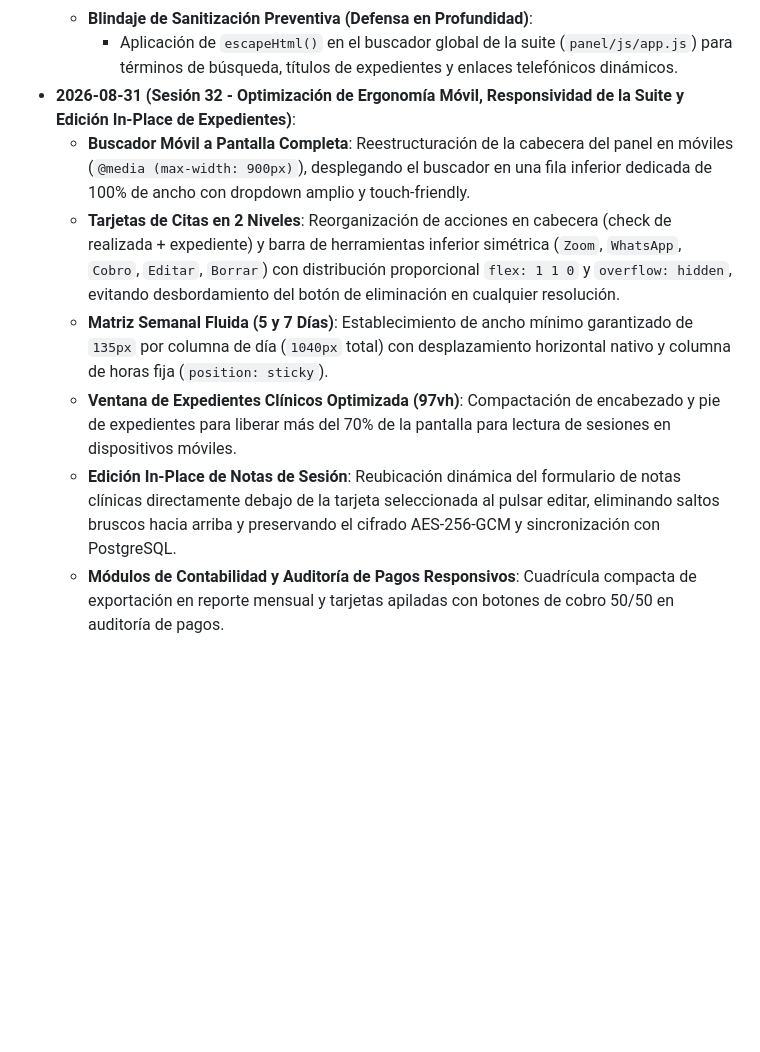
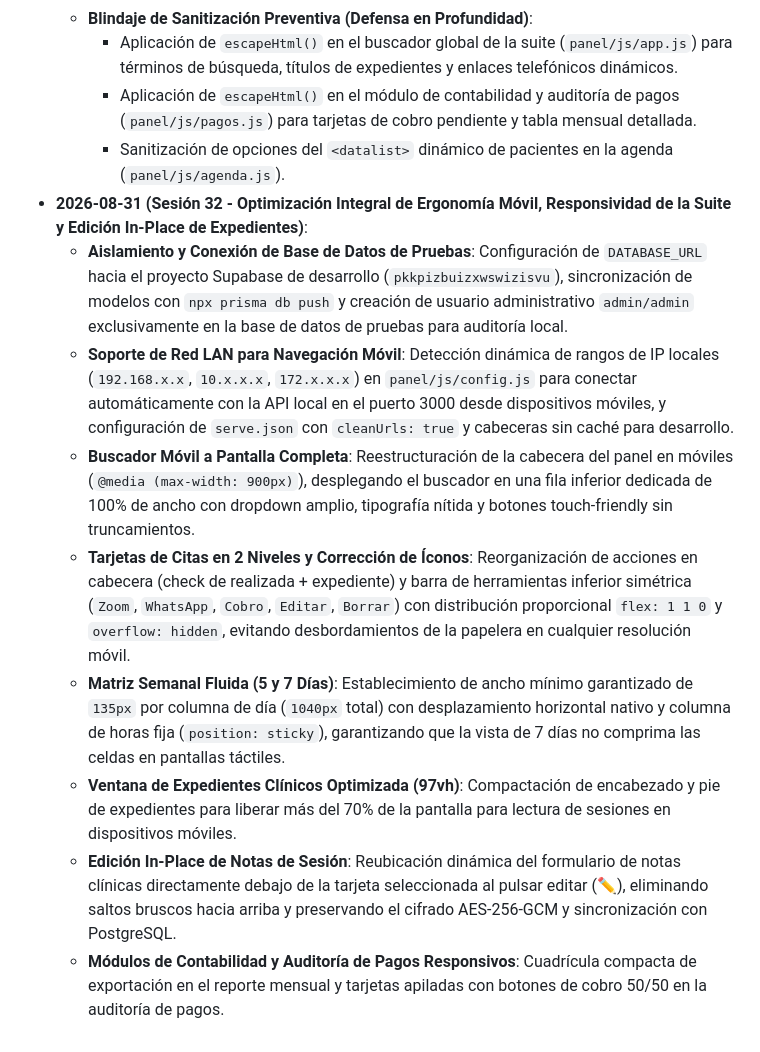
Before and after one commit to CristhianRuiz24/PsicoLau-Pagina-web, a Markdown page: docs/historial.md, the part around the change. GitHub-like rendering; blank space fills up the shorter version.

Commit message:
docs: actualizar bitacora detallada de la Sesion 32 en historial.md

```diff
--- a/docs/historial.md
+++ b/docs/historial.md
@@ -162,10 +162,14 @@ Este documento recopila la bitácora histórica completa de sesiones, cambios ar
   - **Reducción de Ventana de Exposición JWT**: Ajuste del tiempo de expiración del token administrativo a **8 horas** (`expiresIn: '8h'`) en `backend/src/controllers/authController.js` para alinear la sesión con una jornada clínica y mitigar el impacto de accesos desatendidos.
   - **Blindaje de Sanitización Preventiva (Defensa en Profundidad)**:
     - Aplicación de `escapeHtml()` en el buscador global de la suite (`panel/js/app.js`) para términos de búsqueda, títulos de expedientes y enlaces telefónicos dinámicos.
-- **2026-08-31 (Sesión 32 - Optimización de Ergonomía Móvil, Responsividad de la Suite y Edición In-Place de Expedientes)**:
-  - **Buscador Móvil a Pantalla Completa**: Reestructuración de la cabecera del panel en móviles (`@media (max-width: 900px)`), desplegando el buscador en una fila inferior dedicada de 100% de ancho con dropdown amplio y touch-friendly.
-  - **Tarjetas de Citas en 2 Niveles**: Reorganización de acciones en cabecera (check de realizada + expediente) y barra de herramientas inferior simétrica (`Zoom`, `WhatsApp`, `Cobro`, `Editar`, `Borrar`) con distribución proporcional `flex: 1 1 0` y `overflow: hidden`, evitando desbordamiento del botón de eliminación en cualquier resolución.
-  - **Matriz Semanal Fluida (5 y 7 Días)**: Establecimiento de ancho mínimo garantizado de `135px` por columna de día (`1040px` total) con desplazamiento horizontal nativo y columna de horas fija (`position: sticky`).
+    - Aplicación de `escapeHtml()` en el módulo de contabilidad y auditoría de pagos (`panel/js/pagos.js`) para tarjetas de cobro pendiente y tabla mensual detallada.
+    - Sanitización de opciones del `<datalist>` dinámico de pacientes en la agenda (`panel/js/agenda.js`).
+- **2026-08-31 (Sesión 32 - Optimización Integral de Ergonomía Móvil, Responsividad de la Suite y Edición In-Place de Expedientes)**:
+  - **Aislamiento y Conexión de Base de Datos de Pruebas**: Configuración de `DATABASE_URL` hacia el proyecto Supabase de desarrollo (`pkkpizbuizxwswizisvu`), sincronización de modelos con `npx prisma db push` y creación de usuario administrativo `admin/admin` exclusivamente en la base de datos de pruebas para auditoría local.
+  - **Soporte de Red LAN para Navegación Móvil**: Detección dinámica de rangos de IP locales (`192.168.x.x`, `10.x.x.x`, `172.x.x.x`) en `panel/js/config.js` para conectar automáticamente con la API local en el puerto 3000 desde dispositivos móviles, y configuración de `serve.json` con `cleanUrls: true` y cabeceras sin caché para desarrollo.
+  - **Buscador Móvil a Pantalla Completa**: Reestructuración de la cabecera del panel en móviles (`@media (max-width: 900px)`), desplegando el buscador en una fila inferior dedicada de 100% de ancho con dropdown amplio, tipografía nítida y botones touch-friendly sin truncamientos.
+  - **Tarjetas de Citas en 2 Niveles y Corrección de Íconos**: Reorganización de acciones en cabecera (check de realizada + expediente) y barra de herramientas inferior simétrica (`Zoom`, `WhatsApp`, `Cobro`, `Editar`, `Borrar`) con distribución proporcional `flex: 1 1 0` y `overflow: hidden`, evitando desbordamientos de la papelera en cualquier resolución móvil.
+  - **Matriz Semanal Fluida (5 y 7 Días)**: Establecimiento de ancho mínimo garantizado de `135px` por columna de día (`1040px` total) con desplazamiento horizontal nativo y columna de horas fija (`position: sticky`), garantizando que la vista de 7 días no comprima las celdas en pantallas táctiles.
   - **Ventana de Expedientes Clínicos Optimizada (97vh)**: Compactación de encabezado y pie de expedientes para liberar más del 70% de la pantalla para lectura de sesiones en dispositivos móviles.
-  - **Edición In-Place de Notas de Sesión**: Reubicación dinámica del formulario de notas clínicas directamente debajo de la tarjeta seleccionada al pulsar editar, eliminando saltos bruscos hacia arriba y preservando el cifrado AES-256-GCM y sincronización con PostgreSQL.
-  - **Módulos de Contabilidad y Auditoría de Pagos Responsivos**: Cuadrícula compacta de exportación en reporte mensual y tarjetas apiladas con botones de cobro 50/50 en auditoría de pagos.
+  - **Edición In-Place de Notas de Sesión**: Reubicación dinámica del formulario de notas clínicas directamente debajo de la tarjeta seleccionada al pulsar editar (✏️), eliminando saltos bruscos hacia arriba y preservando el cifrado AES-256-GCM y sincronización con PostgreSQL.
+  - **Módulos de Contabilidad y Auditoría de Pagos Responsivos**: Cuadrícula compacta de exportación en el reporte mensual y tarjetas apiladas con botones de cobro 50/50 en la auditoría de pagos.
```
